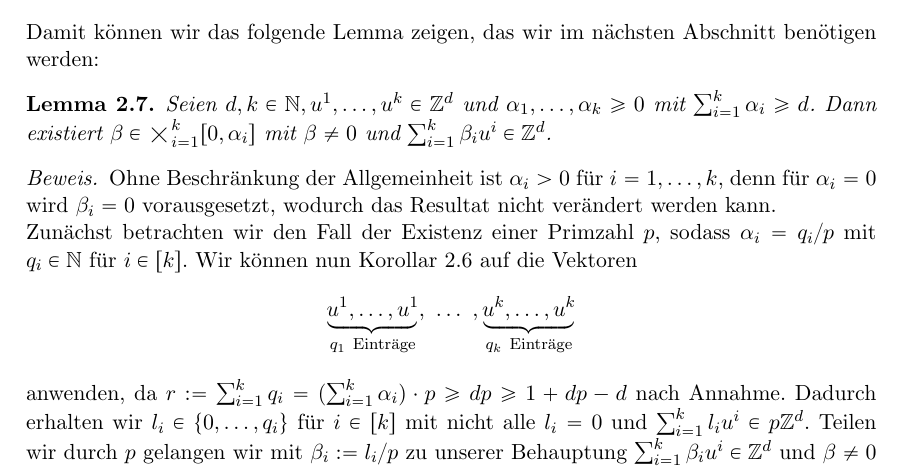
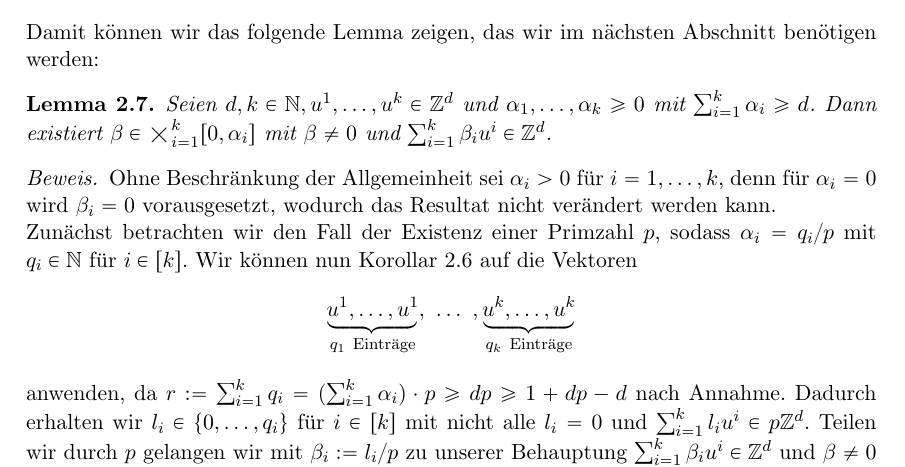
Before and after one commit to Schedulaar/mixed-integer-linear-program, a LaTeX paper (seminararbeit.tex, which reads Kapitel/integers-bounds.tex): part of page 4 of 10, cut so that both start at the same text. Compiled offline with LaTeX, dvips and Ghostscript; an older LaTeX class or package is replaced by its successor.

Commit message:
sei instead of ist

```diff
--- a/Kapitel/integers-bounds.tex
+++ b/Kapitel/integers-bounds.tex
@@ -65,7 +65,7 @@ Damit können wir das folgende Lemma zeigen, das wir im nächsten Abschnitt ben
 \end{lemma}
 \begin{proof}
 	\newcommand{\bbeta}{\tilde{\beta}}
-	Ohne Beschränkung der Allgemeinheit ist $\alpha_i>0$ für $i=1,\dots,k$, denn für $\alpha_i=0$ wird $\beta_i=0$ vorausgesetzt, wodurch das Resultat nicht verändert werden kann.
+	Ohne Beschränkung der Allgemeinheit sei $\alpha_i>0$ für $i=1,\dots,k$, denn für $\alpha_i=0$ wird $\beta_i=0$ vorausgesetzt, wodurch das Resultat nicht verändert werden kann.
 
 	Zunächst betrachten wir den Fall der Existenz einer Primzahl $p$, sodass   $\alpha_i=q_i / p$ mit $q_i\in\N$ für $i\in\firstNumbers{k}$.
 	Wir können nun Korollar~\ref{cor:olson} auf die Vektoren
```
